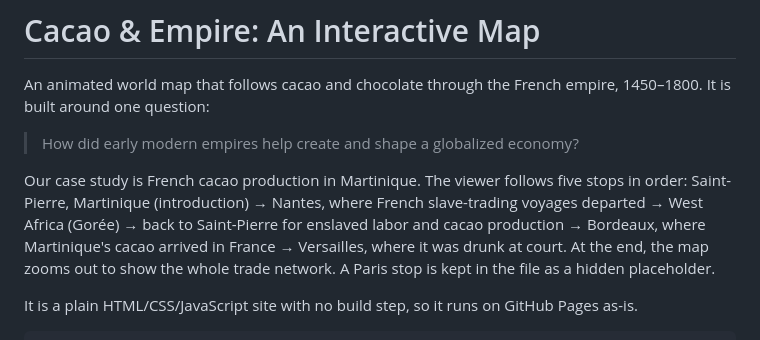
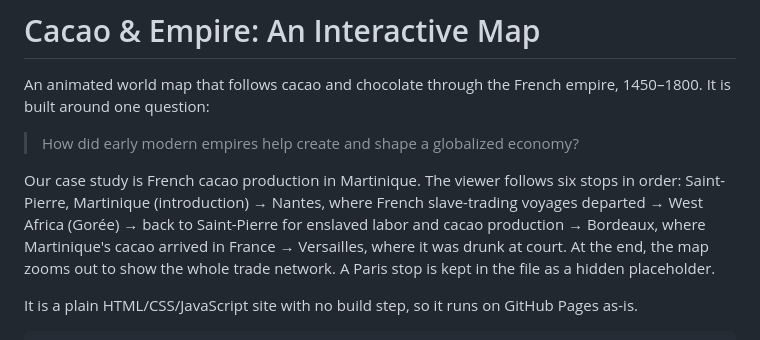
Before and after one commit to masonogborne27-beep/Global_Commodities_Project, a Markdown page: README.md, the part around the change. Rendered like a GitHub page.

Commit message:
README: the tour now has six stops
Co-Authored-By: Claude Opus 5.5 <noreply@anthropic.com>
Claude-Session: https://claude.ai/code/session_014aqhdictMQDuBkfgfSgefB

```diff
--- a/README.md
+++ b/README.md
@@ -4,7 +4,7 @@ An animated world map that follows cacao and chocolate through the French empire
 
 > How did early modern empires help create and shape a globalized economy?
 
-Our case study is French cacao production in Martinique. The viewer follows five stops in order: Saint-Pierre, Martinique (introduction) → Nantes, where French slave-trading voyages departed → West Africa (Gorée) → back to Saint-Pierre for enslaved labor and cacao production → Bordeaux, where Martinique's cacao arrived in France → Versailles, where it was drunk at court. At the end, the map zooms out to show the whole trade network. A Paris stop is kept in the file as a hidden placeholder.
+Our case study is French cacao production in Martinique. The viewer follows six stops in order: Saint-Pierre, Martinique (introduction) → Nantes, where French slave-trading voyages departed → West Africa (Gorée) → back to Saint-Pierre for enslaved labor and cacao production → Bordeaux, where Martinique's cacao arrived in France → Versailles, where it was drunk at court. At the end, the map zooms out to show the whole trade network. A Paris stop is kept in the file as a hidden placeholder.
 
 It is a plain HTML/CSS/JavaScript site with no build step, so it runs on GitHub Pages as-is.
 
```
